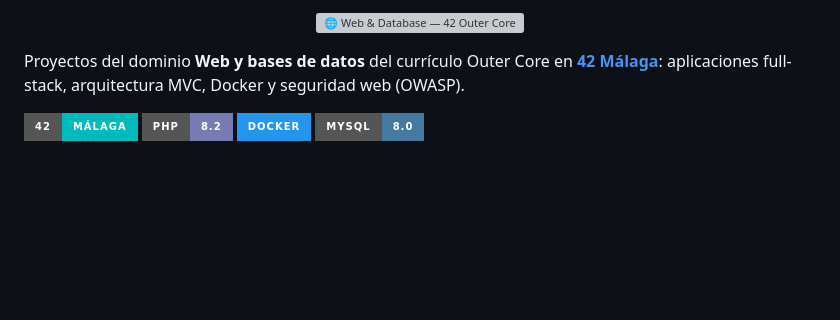
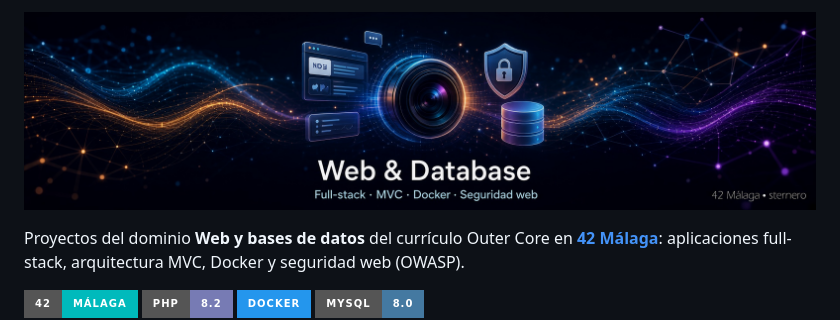
Before and after one commit to STC71/42_web_database, a Markdown page: README.md, the part around the change. Rendered like a GitHub page; pictures changed too: banner_00.jpg (added); badges without logos; blank space fills up the shorter version; grey boxes are pictures that could not be loaded.

Commit message:
Update web_database · 01/11/26 10:08

```diff
--- a/README.md
+++ b/README.md
@@ -1,5 +1,5 @@
 <p align="center">
-  <img src="./imgs/banner_00.jpg" alt="🌐 Web & Database — 42 Outer Core" width="100%">
+  <img src="./banner_00.jpg" alt="🌐 Web & Database — 42 Outer Core" width="100%">
 </p>
 
 Proyectos del dominio **Web y bases de datos** del currículo Outer Core en **[42 Málaga](https://www.42malaga.com/)**: aplicaciones full-stack, arquitectura MVC, Docker y seguridad web (OWASP).
```
